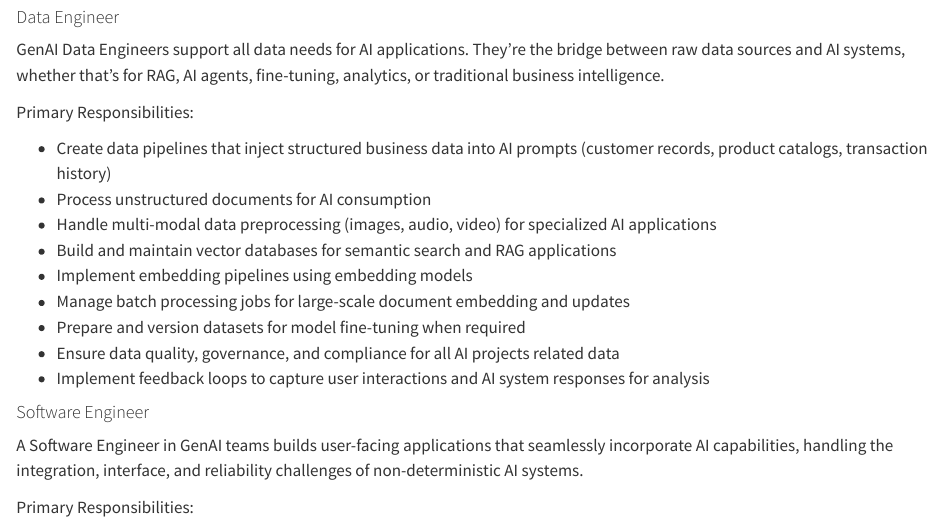
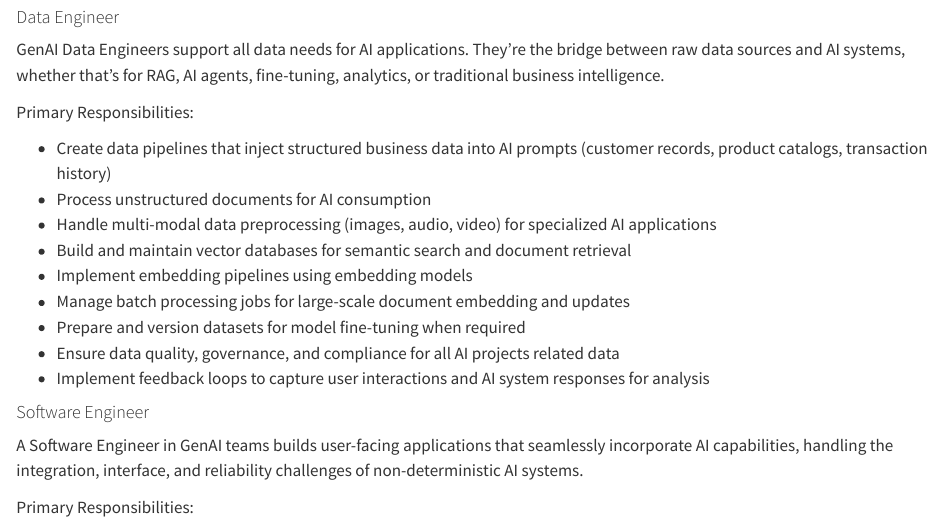
Before and after one commit to dbczumar/ops, a Quarto document (part3/roles-responsibilities.qmd): the page in a window 1100 px wide, from 890 px down. Rendered offline with R 4.5, knitr and Pandoc in place of Quarto, with nearby package versions.

Commit message:
Update part3/roles-responsibilities.qmd
Co-authored-by: Corey Zumar <39497902+dbczumar@users.noreply.github.com>

```diff
--- a/part3/roles-responsibilities.qmd
+++ b/part3/roles-responsibilities.qmd
@@ -36,7 +36,7 @@ Primary Responsibilities:
 * Create data pipelines that inject structured business data into AI prompts (customer records, product catalogs, transaction history)
 * Process unstructured documents for AI consumption
 * Handle multi-modal data preprocessing (images, audio, video) for specialized AI applications
-* Build and maintain vector databases for semantic search and RAG applications
+* Build and maintain vector databases for semantic search and document retrieval
 * Implement embedding pipelines using embedding models
 * Manage batch processing jobs for large-scale document embedding and updates
 * Prepare and version datasets for model fine-tuning when required
```
